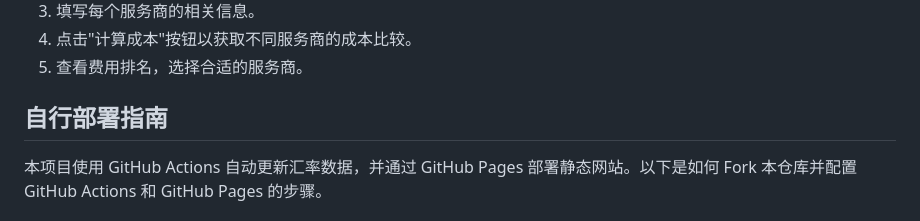
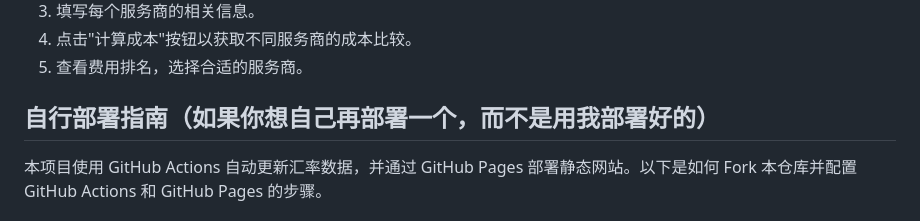
Before and after one commit to CookSleep/LLM_API_Price_Comparator_Web, a Markdown page: README.md, the part around the change. Drawn GitHub-style.

```diff
--- a/README.md
+++ b/README.md
@@ -30,7 +30,7 @@ LLM API Price Comparator Web 是一个在线工具，帮助用户便捷地比较
 5. 查看费用排名，选择合适的服务商。
 
 
-## 自行部署指南
+## 自行部署指南（如果你想自己再部署一个，而不是用我部署好的）
 
 本项目使用 GitHub Actions 自动更新汇率数据，并通过 GitHub Pages 部署静态网站。以下是如何 Fork 本仓库并配置 GitHub Actions 和 GitHub Pages 的步骤。
 
```
